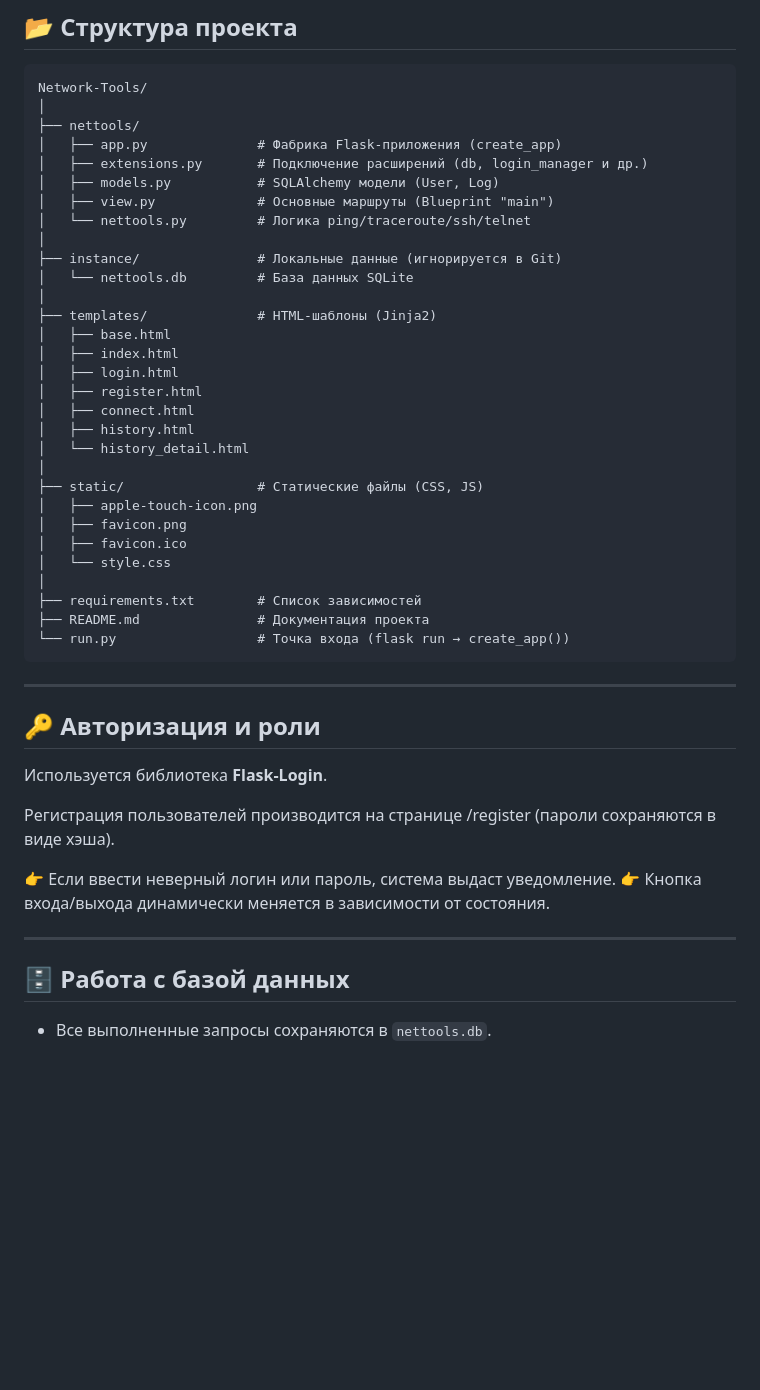
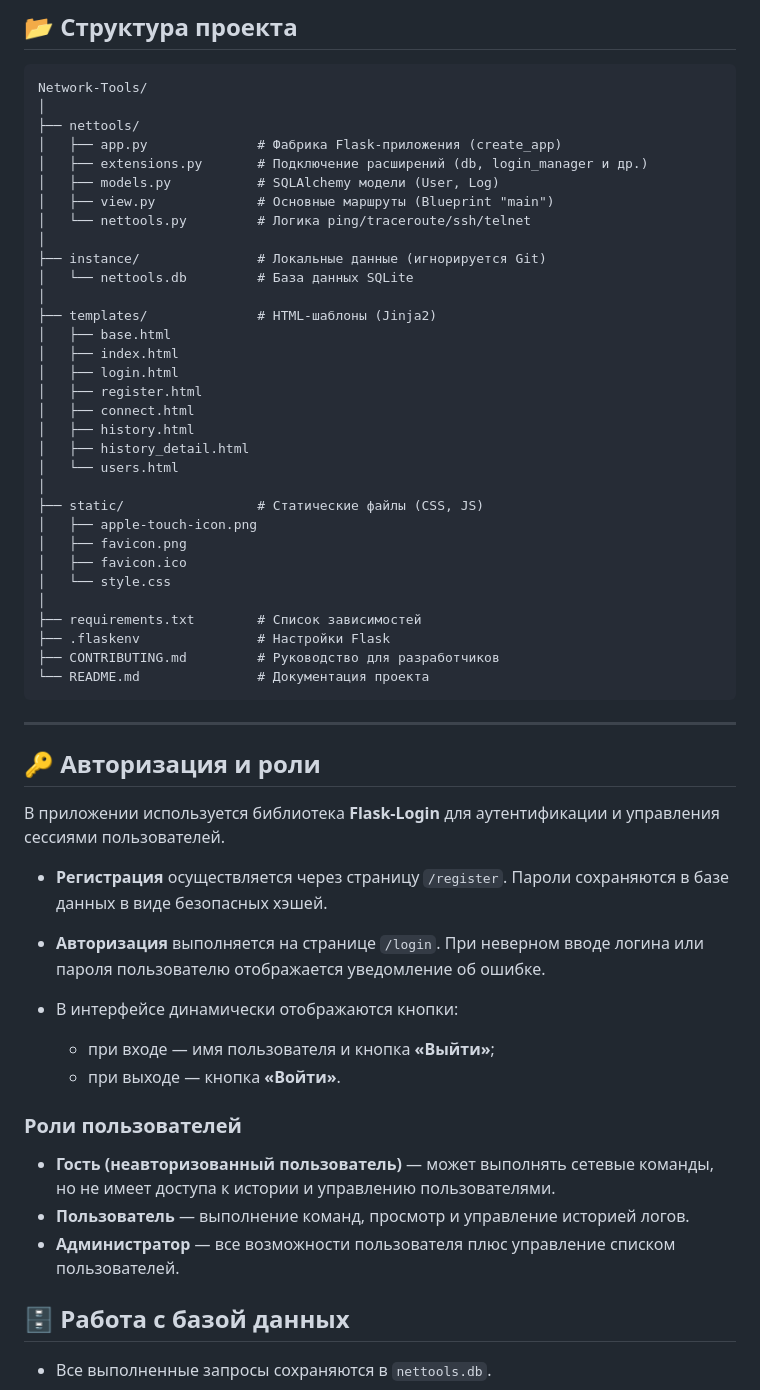
Before and after one commit to Latesch/Network-Tools, a Markdown page: README.ru.md, the part around one of its changes. GitHub-like rendering; blank space fills up the shorter version.

````diff
--- a/README.ru.md
+++ b/README.ru.md
@@ -106,7 +123,7 @@ Network-Tools/
 │   ├── view.py             # Основные маршруты (Blueprint "main")
 │   └── nettools.py         # Логика ping/traceroute/ssh/telnet
 │
-├── instance/               # Локальные данные (игнорируется в Git)
+├── instance/               # Локальные данные (игнорируется Git)
 │   └── nettools.db         # База данных SQLite
 │
 ├── templates/              # HTML-шаблоны (Jinja2)
@@ -116,7 +133,8 @@ Network-Tools/
 │   ├── register.html
 │   ├── connect.html
 │   ├── history.html
-│   └── history_detail.html
+│   ├── history_detail.html
+│   └── users.html
 │
 ├── static/                 # Статические файлы (CSS, JS)
 │   ├── apple-touch-icon.png
@@ -125,22 +143,33 @@ Network-Tools/
 │   └── style.css
 │
 ├── requirements.txt        # Список зависимостей
-├── README.md               # Документация проекта
-└── run.py                  # Точка входа (flask run → create_app())
+├── .flaskenv               # Настройки Flask
+├── CONTRIBUTING.md         # Руководство для разработчиков
+└── README.md               # Документация проекта
 ```
 
 ---
 
 ## 🔑 Авторизация и роли
 
-Используется библиотека **Flask-Login**.
+В приложении используется библиотека **Flask-Login** для аутентификации и управления сессиями пользователей.
 
-Регистрация пользователей производится на странице /register (пароли сохраняются в виде хэша).
+* **Регистрация** осуществляется через страницу `/register`.
+  Пароли сохраняются в базе данных в виде безопасных хэшей.
 
-👉 Если ввести неверный логин или пароль, система выдаст уведомление.
-👉 Кнопка входа/выхода динамически меняется в зависимости от состояния.
+* **Авторизация** выполняется на странице `/login`.
+  При неверном вводе логина или пароля пользователю отображается уведомление об ошибке.
 
----
+* В интерфейсе динамически отображаются кнопки:
+
+  * при входе — имя пользователя и кнопка **«Выйти»**;
+  * при выходе — кнопка **«Войти»**.
+
+### Роли пользователей
+
+* **Гость (неавторизованный пользователь)** — может выполнять сетевые команды, но не имеет доступа к истории и управлению пользователями.
+* **Пользователь** — выполнение команд, просмотр и управление историей логов.
+* **Администратор** — все возможности пользователя плюс управление списком пользователей.
 
 ## 🗄 Работа с базой данных
 
````
Also changed, not shown: other parts of README.ru.md (+29 -12 lines), README.en.md (+68 -38 lines).
